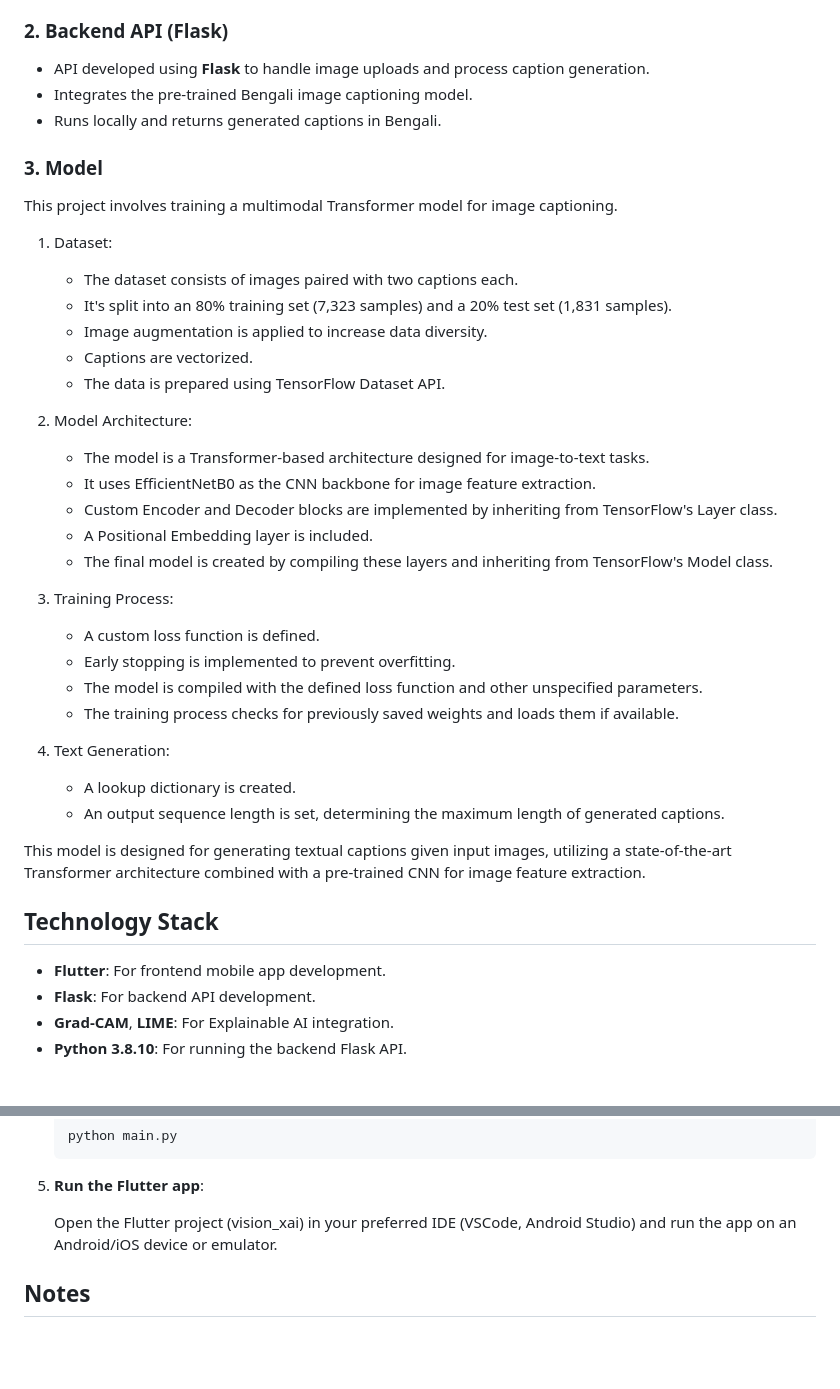
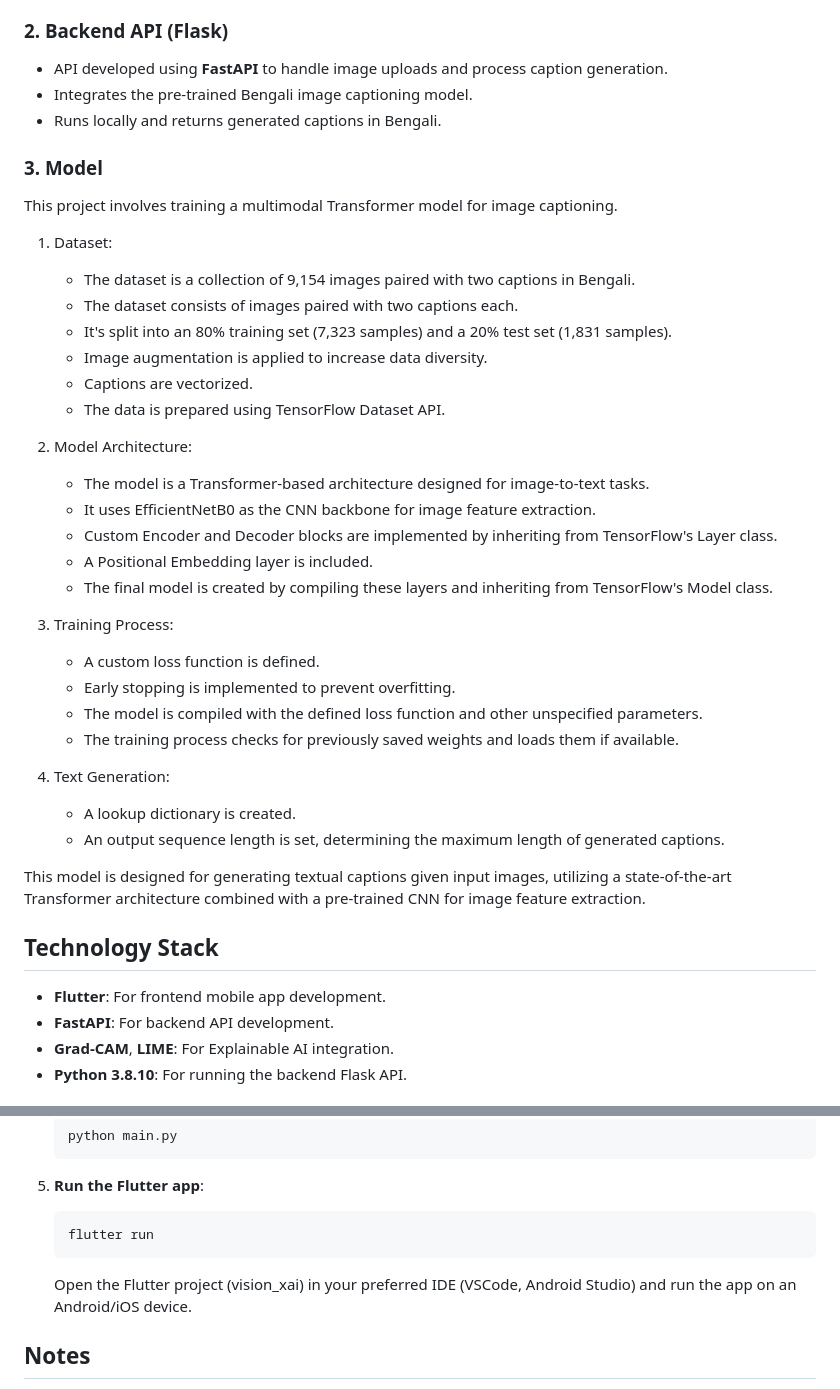
Before and after one commit to abumusasakib/VisionXAI, a Markdown page: README.md, 2 parts joined by grey strips. GitHub-like rendering; blank space fills up the shorter version.

Commit message:
chore: update README.md

````diff
--- a/README.md
+++ b/README.md
@@ -20,7 +20,7 @@ VisionXAI is a mobile application project designed to generate detailed image ca
 
 ### 2. Backend API (Flask)
 
-- API developed using **Flask** to handle image uploads and process caption generation.
+- API developed using **FastAPI** to handle image uploads and process caption generation.
 - Integrates the pre-trained Bengali image captioning model.
 - Runs locally and returns generated captions in Bengali.
 
@@ -29,7 +29,7 @@ VisionXAI is a mobile application project designed to generate detailed image ca
 This project involves training a multimodal Transformer model for image captioning.
 
 1. Dataset:
-
+   - The dataset is a collection of 9,154 images paired with two captions in Bengali.
    - The dataset consists of images paired with two captions each.
    - It's split into an 80% training set (7,323 samples) and a 20% test set (1,831 samples).
    - Image augmentation is applied to increase data diversity.
@@ -37,7 +37,6 @@ This project involves training a multimodal Transformer model for image captioni
    - The data is prepared using TensorFlow Dataset API.
 
 2. Model Architecture:
-
    - The model is a Transformer-based architecture designed for image-to-text tasks.
    - It uses EfficientNetB0 as the CNN backbone for image feature extraction.
    - Custom Encoder and Decoder blocks are implemented by inheriting from TensorFlow's Layer class.
@@ -45,25 +44,21 @@ This project involves training a multimodal Transformer model for image captioni
    - The final model is created by compiling these layers and inheriting from TensorFlow's Model class.
 
 3. Training Process:
-
    - A custom loss function is defined.
    - Early stopping is implemented to prevent overfitting.
    - The model is compiled with the defined loss function and other unspecified parameters.
    - The training process checks for previously saved weights and loads them if available.
 
 4. Text Generation:
-
    - A lookup dictionary is created.
    - An output sequence length is set, determining the maximum length of generated captions.
 
 This model is designed for generating textual captions given input images, utilizing a state-of-the-art Transformer architecture combined with a pre-trained CNN for image feature extraction.
 
-
-
 ## Technology Stack
 
 - **Flutter**: For frontend mobile app development.
-- **Flask**: For backend API development.
+- **FastAPI**: For backend API development.
 - **Grad-CAM**, **LIME**: For Explainable AI integration.
 - **Python 3.8.10**: For running the backend Flask API.
 
@@ -127,7 +122,11 @@ Before running the Flask API, ensure the following are installed:
 
 5. **Run the Flutter app**:
 
-   Open the Flutter project (vision_xai) in your preferred IDE (VSCode, Android Studio) and run the app on an Android/iOS device or emulator.
+   ```bash
+   flutter run
+   ```
+
+   Open the Flutter project (vision_xai) in your preferred IDE (VSCode, Android Studio) and run the app on an Android/iOS device.
 
 ## Notes
 
````
